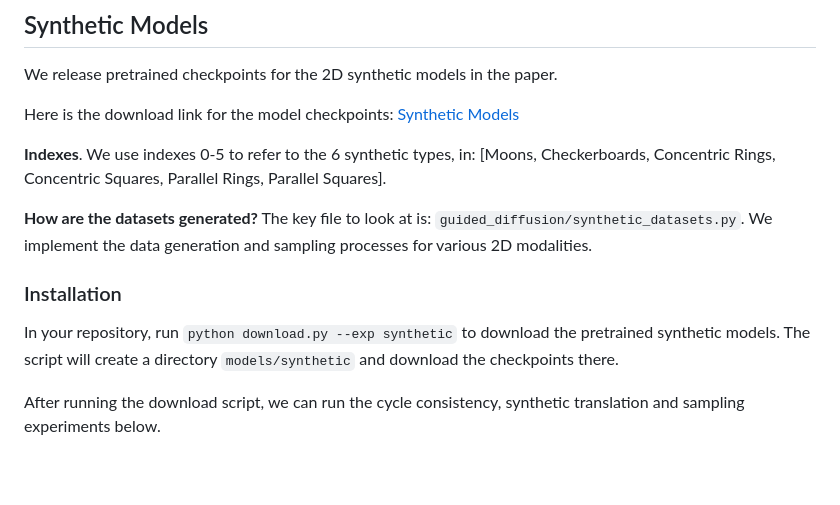
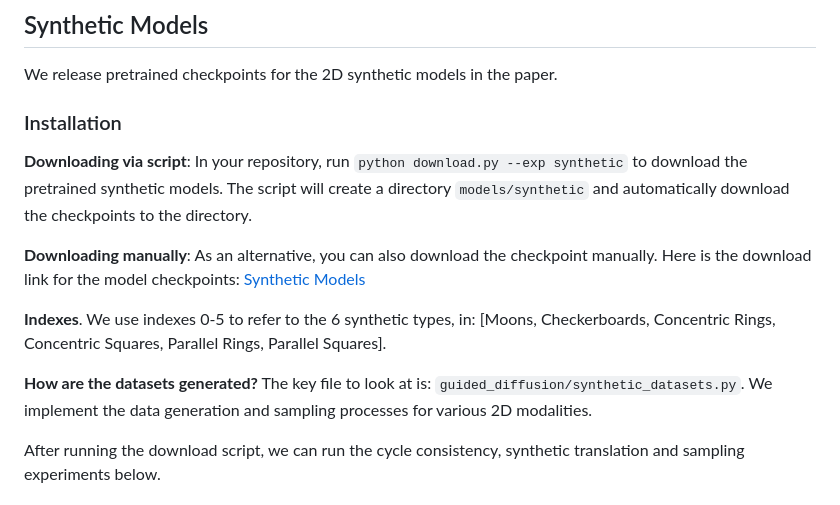
Before and after one commit to suxuann/ddib, a Markdown page: README.md, the part around the change. Drawn GitHub-style; blank space fills up the shorter version.

```diff
--- a/README.md
+++ b/README.md
@@ -32,7 +32,11 @@ conda install -c conda-forge mpi4py openmpi
 
 We release pretrained checkpoints for the 2D synthetic models in the paper.
 
-Here is the download link for the model
+### Installation
+**Downloading via script**: In your repository, run `python download.py --exp synthetic` to download the pretrained synthetic models. The
+script will create a directory `models/synthetic` and automatically download the checkpoints to the directory.
+
+**Downloading manually**: As an alternative, you can also download the checkpoint manually. Here is the download link for the model
 checkpoints: [Synthetic Models](https://drive.google.com/drive/folders/1YRP6nt96OJUOzEYY6N_Qh5xb3wEVFSjg?usp=sharing)
 
 **Indexes**. We use indexes 0-5 to refer to the 6 synthetic types,
@@ -40,11 +44,6 @@ in: [Moons, Checkerboards, Concentric Rings, Concentric Squares, Parallel Rings,
 
 **How are the datasets generated?** The key file to look at is: `guided_diffusion/synthetic_datasets.py`. We implement
 the data generation and sampling processes for various 2D modalities.
-
-### Installation
-
-In your repository, run `python download.py --exp synthetic` to download the pretrained synthetic models. The
-script will create a directory `models/synthetic` and download the checkpoints there.
 
 After running the download script, we can run the cycle consistency, synthetic translation and sampling experiments
 below.
```
